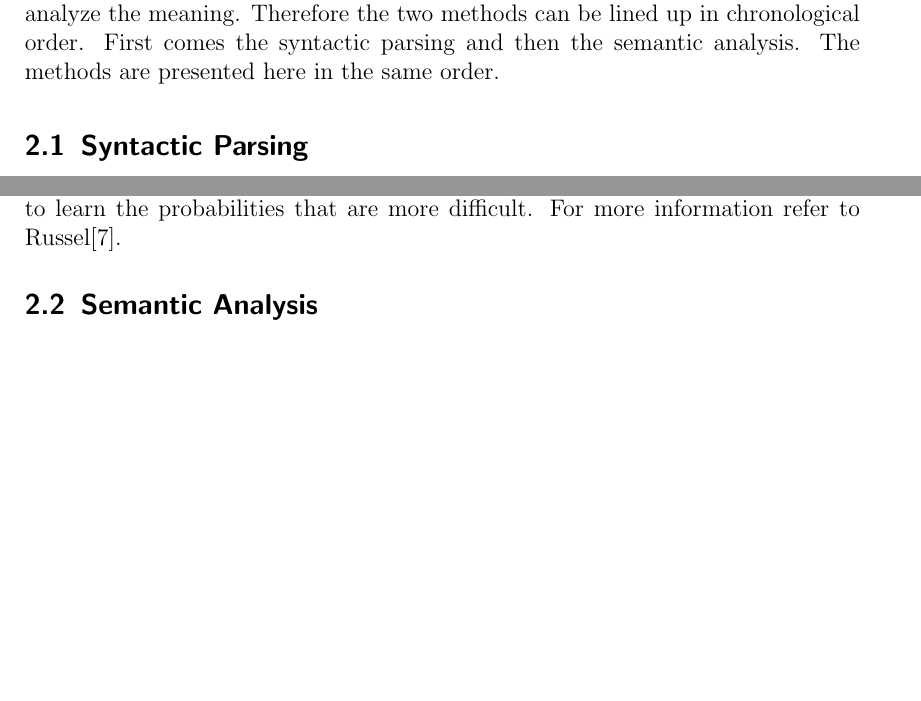
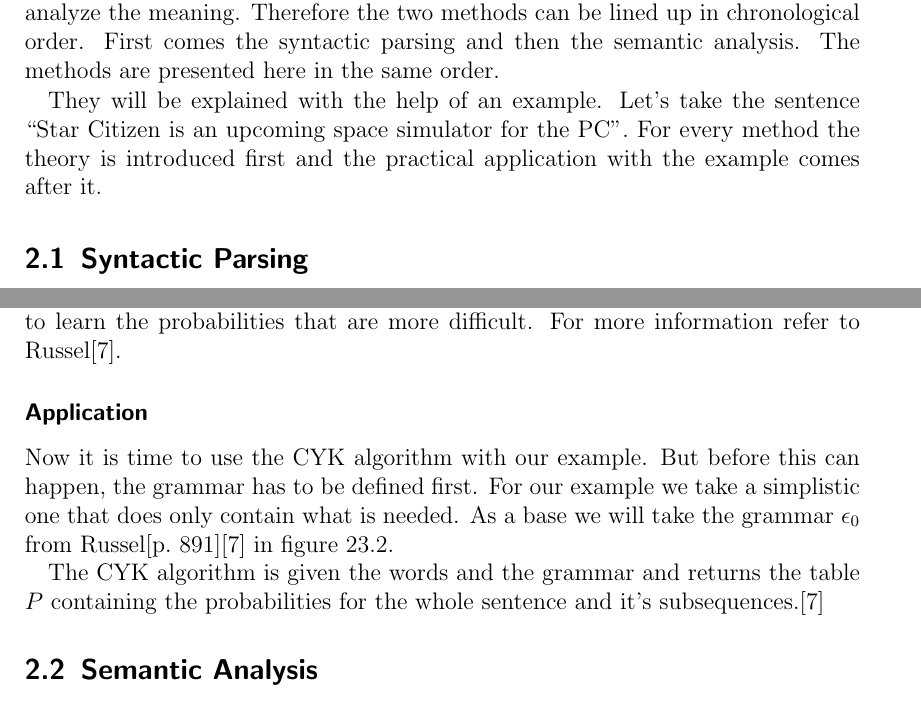
Before and after one commit to 2martens/uni, a LaTeX document (prosem/prosempaper.tex): two parts of pages 5 and 7 of 12 before the commit and two parts of pages 5 and 7 of 13 after it, joined at a grey line, cut so that both start at the same text, the shorter picture padded with empty space. Compiled offline with pdfLaTeX.

Commit message:
Prosem: Grundlagen für Beispiel hinzugefügt.

```diff
--- a/prosem/prosempaper.tex
+++ b/prosem/prosempaper.tex
@@ -218,5 +218,7 @@
 
 	Syntactic parsing and semantic analysis offer each a broad range of approaches. In this paper the ``syntax-driven semantic analysis''\cite[p.~617]{Jurafsky2009} is evaluated. It's especially interesting because it utilizes the output of the syntactic parsing to analyze the meaning. Therefore the two methods can be lined up in chronological order. First comes the syntactic parsing and then the semantic analysis. The methods are presented here in the same order.
 
+	They will be explained with the help of an example. Let's take the sentence ``Star Citizen is an upcoming space simulator for the PC''. For every method the theory is introduced first and the practical application with the example comes after it.
+
 	\subsection{Syntactic Parsing}
 	\label{subSec:syntacticParsing}
@@ -242,6 +244,15 @@
 		\label{subSubSec:treebank}
 
 		But these probabilities need to be learned from somewhere. This somewhere is usually a ``treebank''\cite[p.~895]{Russel2010}, which contains a corpus of correctly parsed sentences. The best known is the Penn Treebank\cite{Russel2010}, which ``consists of 3 million words which have been annotated with part of speech and parse-tree structure, using human labor assisted by some automated tools''\cite[p.~895]{Russel2010}. The probabilities are then computed by counting and smoothing in the given data.\cite{Russel2010} There are other ways to learn the probabilities that are more difficult. For more information refer to Russel\cite{Russel2010}.
+
+		\subsubsection*{Application}
+		\label{subSubSec:application}
+
+		Now it is time to use the CYK algorithm with our example. But before this can happen, the grammar has to be defined first. For our example we take a simplistic one that does only contain what is needed. As a base we will take the grammar $\epsilon_{0}$ from Russel[p.~891]\cite{Russel2010} in figure 23.2.
+
+		%TODO grammar table erstellen (probabilities from Penn Treebank)
+
+		The CYK algorithm is given the words and the grammar and returns the table $P$ containing the probabilities for the whole sentence and it's subsequences.\cite{Russel2010}
 
 	\subsection{Semantic Analysis}
 	\label{subSec:semanticAnalysis}
```
Also changed, not shown: prosem/prosempaper.tex (8 more changed lines).
